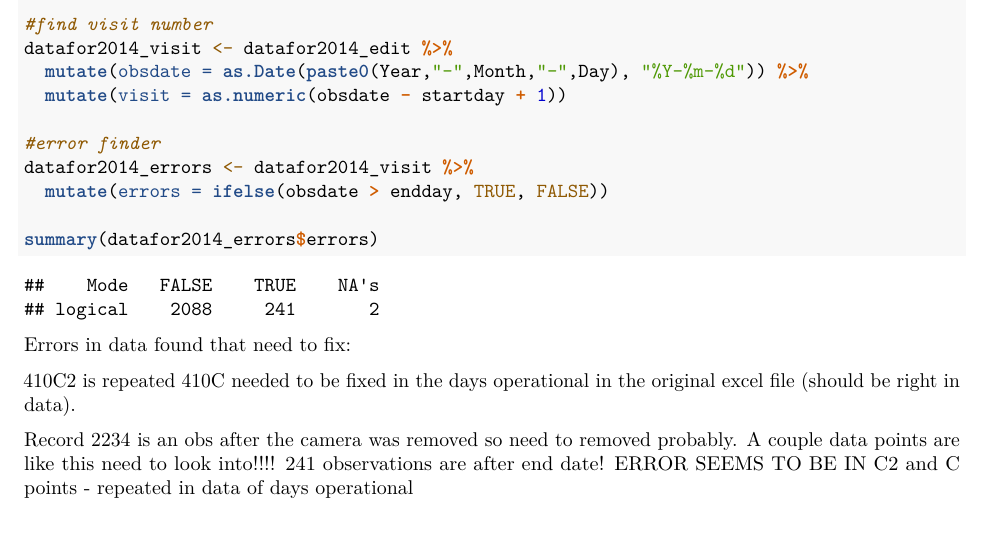
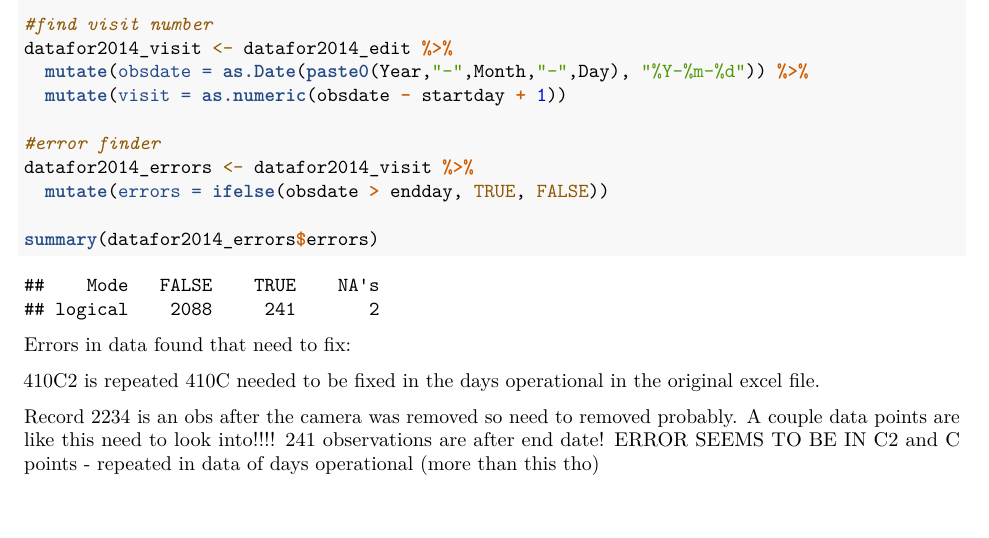
Before and after one commit to elise-227/Belize-MP-Bruno-Boos, an R Markdown document (cleaning_2014_data.Rmd): part of page 6 of 7, cut so that both start at the same text. Rendered offline with R 4.5, knitr and Pandoc, then LaTeX, with nearby package versions; some code elsewhere in the file could not run offline.

Commit message:
working through C and C2 all but one figured out. Unsure about the ones that aren't the c's how they got screwy but will look at later

````diff
--- a/cleaning_2014_data.Rmd
+++ b/cleaning_2014_data.Rmd
@@ -105,9 +105,9 @@ summary(datafor2014_errors$errors)
 ```
 Errors in data found that need to fix:
 
-410C2 is repeated 410C needed to be fixed in the days operational in the original excel file (should be right in data).
+410C2 is repeated 410C needed to be fixed in the days operational in the original excel file.
 
 Record 2234 is an obs after the camera was removed so need to removed probably. A couple data points are like this need to look into!!!! 241 observations are after end date!
-ERROR SEEMS TO BE IN C2 and C points - repeated in data of days operational
+ERROR SEEMS TO BE IN C2 and C points - repeated in data of days operational (more than this tho)
 
 are days operational including day 1?
````
Also changed, not shown: 2014/OperationsDays2014_work.xlsx, Yalbac_Camera_Locations.xlsx.
